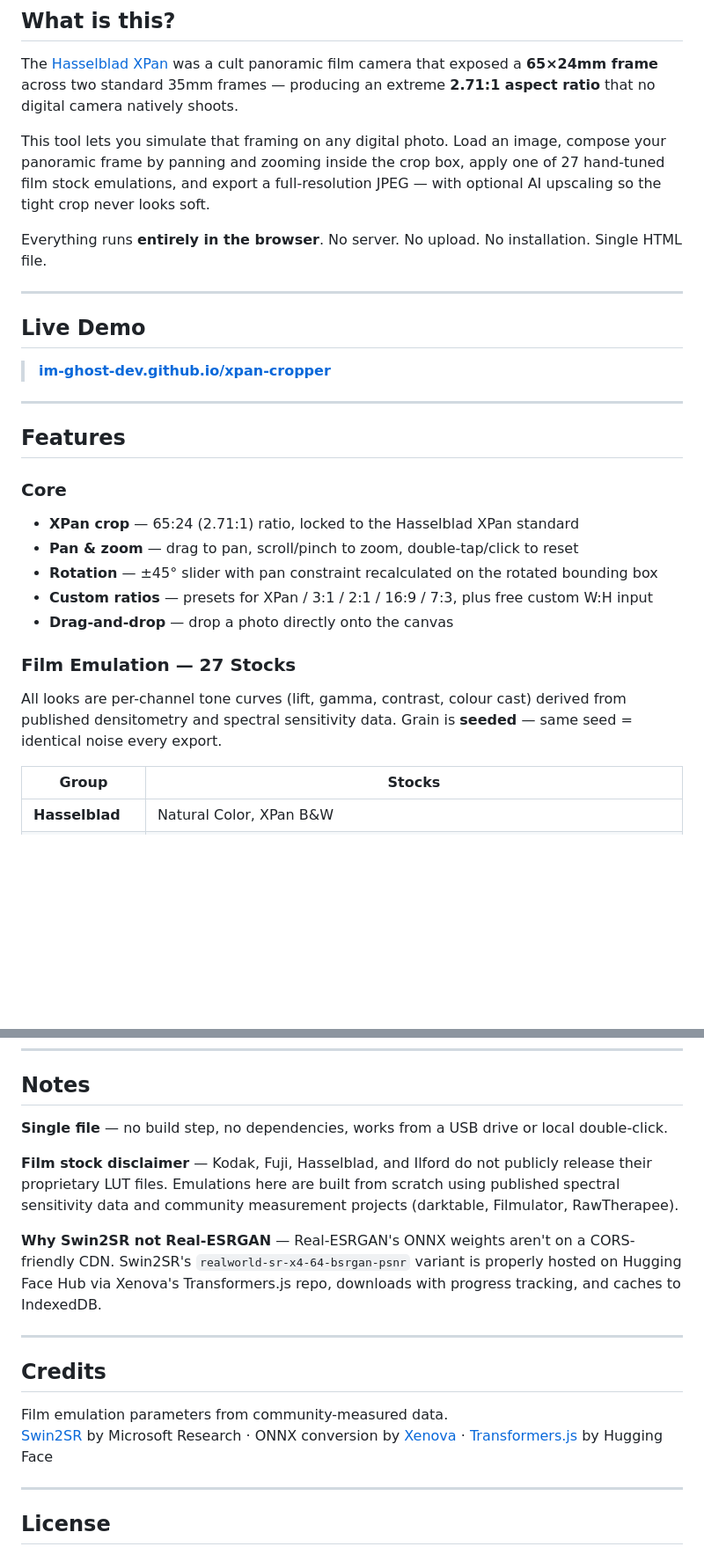
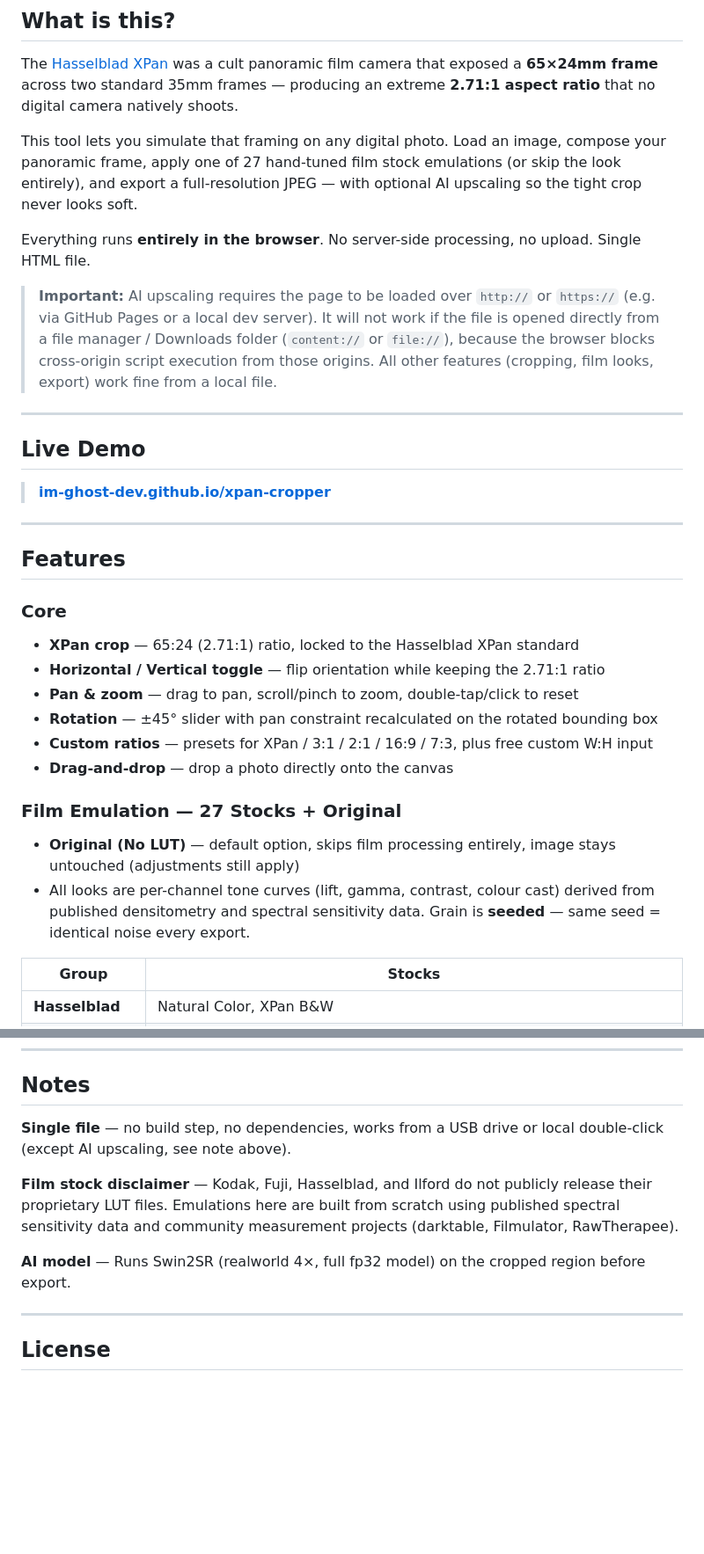
Before and after one commit to im-ghost-dev/xpan-cropper, a Markdown page: README.md, 2 parts joined by grey strips. Shown at 88% size. GitHub-like rendering; blank space fills up the shorter version.

```diff
--- a/README.md
+++ b/README.md
@@ -26,9 +26,11 @@ Built by [G.H.O.S.T](https://github.com/im-ghost-dev) · Bangalore, India
 
 The [Hasselblad XPan](https://en.wikipedia.org/wiki/Hasselblad_XPan) was a cult panoramic film camera that exposed a **65×24mm frame** across two standard 35mm frames — producing an extreme **2.71:1 aspect ratio** that no digital camera natively shoots.
 
-This tool lets you simulate that framing on any digital photo. Load an image, compose your panoramic frame by panning and zooming inside the crop box, apply one of 27 hand-tuned film stock emulations, and export a full-resolution JPEG — with optional AI upscaling so the tight crop never looks soft.
+This tool lets you simulate that framing on any digital photo. Load an image, compose your panoramic frame, apply one of 27 hand-tuned film stock emulations (or skip the look entirely), and export a full-resolution JPEG — with optional AI upscaling so the tight crop never looks soft.
 
-Everything runs **entirely in the browser**. No server. No upload. No installation. Single HTML file.
+Everything runs **entirely in the browser**. No server-side processing, no upload. Single HTML file.
+
+> **Important:** AI upscaling requires the page to be loaded over `http://` or `https://` (e.g. via GitHub Pages or a local dev server). It will not work if the file is opened directly from a file manager / Downloads folder (`content://` or `file://`), because the browser blocks cross-origin script execution from those origins. All other features (cropping, film looks, export) work fine from a local file.
 
 ---
 
@@ -42,14 +44,15 @@ Everything runs **entirely in the browser**. No server. No upload. No installati
 
 ### Core
 - **XPan crop** — 65:24 (2.71:1) ratio, locked to the Hasselblad XPan standard
+- **Horizontal / Vertical toggle** — flip orientation while keeping the 2.71:1 ratio
 - **Pan & zoom** — drag to pan, scroll/pinch to zoom, double-tap/click to reset
 - **Rotation** — ±45° slider with pan constraint recalculated on the rotated bounding box
 - **Custom ratios** — presets for XPan / 3:1 / 2:1 / 16:9 / 7:3, plus free custom W:H input
 - **Drag-and-drop** — drop a photo directly onto the canvas
 
-### Film Emulation — 27 Stocks
-
-All looks are per-channel tone curves (lift, gamma, contrast, colour cast) derived from published densitometry and spectral sensitivity data. Grain is **seeded** — same seed = identical noise every export.
+### Film Emulation — 27 Stocks + Original
+- **Original (No LUT)** — default option, skips film processing entirely, image stays untouched (adjustments still apply)
+- All looks are per-channel tone curves (lift, gamma, contrast, colour cast) derived from published densitometry and spectral sensitivity data. Grain is **seeded** — same seed = identical noise every export.
 
 | Group | Stocks |
 |---|---|
@@ -123,18 +136,11 @@ xpan-cropper/
 
 ## Notes
 
-**Single file** — no build step, no dependencies, works from a USB drive or local double-click.
+**Single file** — no build step, no dependencies, works from a USB drive or local double-click (except AI upscaling, see note above).
 
 **Film stock disclaimer** — Kodak, Fuji, Hasselblad, and Ilford do not publicly release their proprietary LUT files. Emulations here are built from scratch using published spectral sensitivity data and community measurement projects (darktable, Filmulator, RawTherapee).
 
-**Why Swin2SR not Real-ESRGAN** — Real-ESRGAN's ONNX weights aren't on a CORS-friendly CDN. Swin2SR's `realworld-sr-x4-64-bsrgan-psnr` variant is properly hosted on Hugging Face Hub via Xenova's Transformers.js repo, downloads with progress tracking, and caches to IndexedDB.
-
----
-
-## Credits
-
-Film emulation parameters from community-measured data.
-[Swin2SR](https://github.com/JingyunLiang/SwinIR) by Microsoft Research · ONNX conversion by [Xenova](https://huggingface.co/Xenova) · [Transformers.js](https://github.com/huggingface/transformers.js) by Hugging Face
+**AI model** — Runs Swin2SR (realworld 4×, full fp32 model) on the cropped region before export.
 
 ---
 
```
Also changed, not shown: other parts of README.md (+29 -19 lines).
